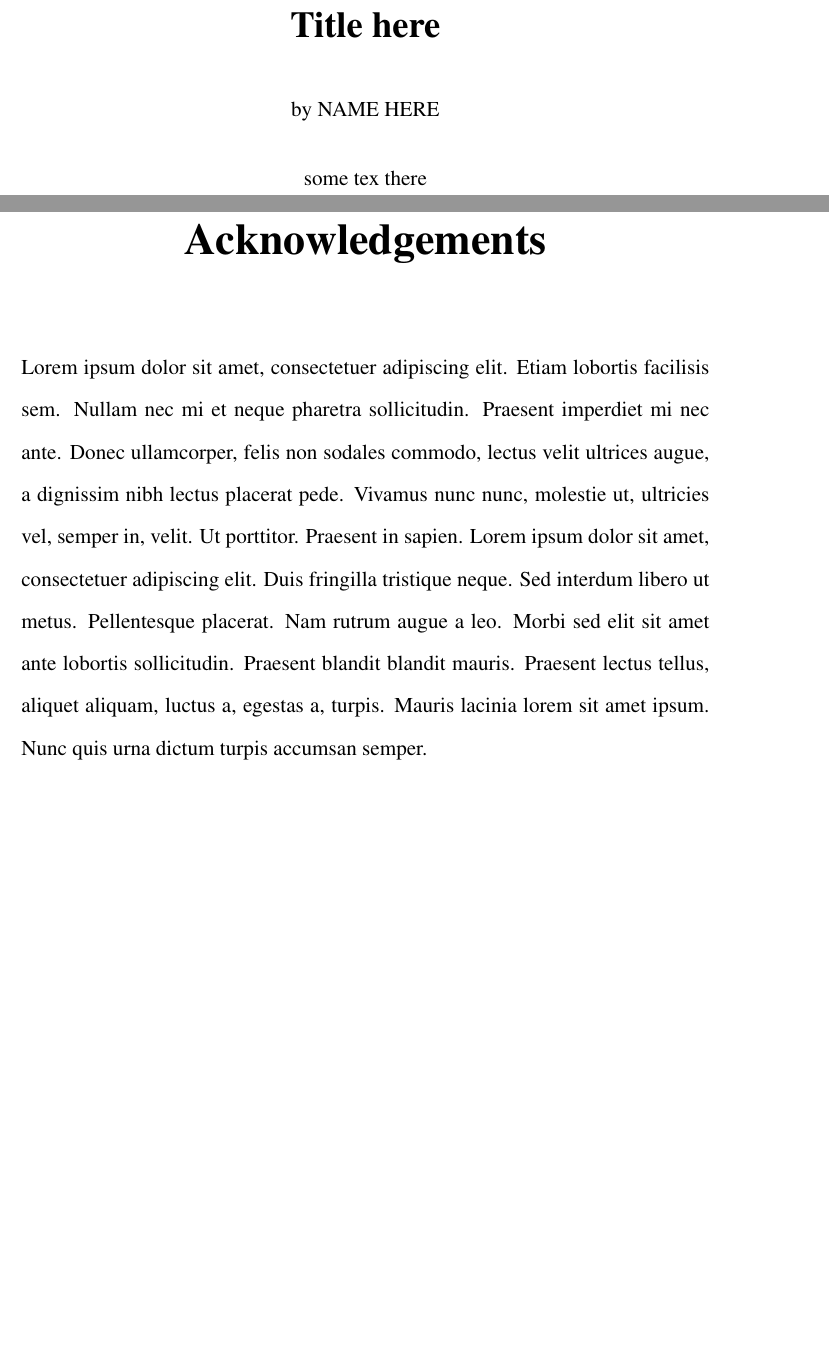
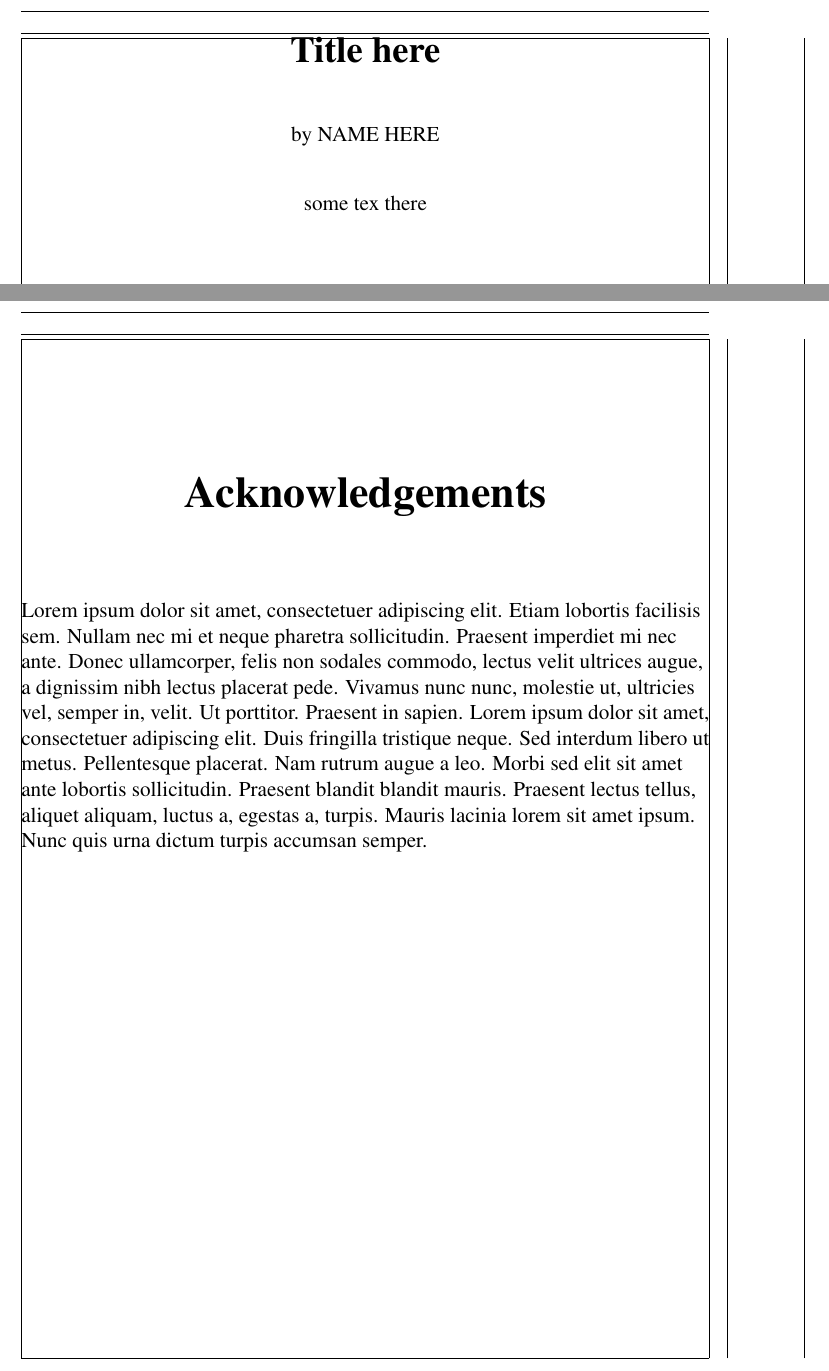
Before and after one commit to khanh-nguyen/dummy-text, a LaTeX document (0-main.tex): two parts of pages 1 and 2 of 6, joined at a grey line, cut so that both start at the same text, the shorter picture padded with empty space. Compiled offline with pdfLaTeX.

```diff
--- a/0-main.tex
+++ b/0-main.tex
@@ -87,17 +79,27 @@
 \titleformat{\chapter}[display]
   {\normalfont\huge\bfseries\centering}{\chaptertitlename\ \thechapter}{20pt}{\Huge}
 
+\usepackage{blindtext}
+
 \usepackage[
 top    = 1in,
 bottom = 1in,
 left   = 1.25in,
 right  = 1.25in,
 headsep=1mm,
-includehead]{geometry}
+voffset = 0pt,
+includeheadfoot,
+showframe]{geometry}
 
 \usepackage{fancyhdr}
-\usepackage{blindtext}
-\fancyhead[RE,LO]{\normalsize}
+%\pagestyle{fancy}{
+\fancypagestyle{plain}{%
+    \fancyhf{} % clearsall
+    \fancyhead[RE,LO]{\normalsize}
+    \rfoot{\thepage}
+    \renewcommand{\headrulewidth}{0pt}
+    \renewcommand{\footrulewidth}{0pt}
+}
 
 \textheight     8in
 \textwidth      5.4truein
@@ -114,6 +116,7 @@
 \newcommand{\xmark}{\ding{55}}%
 \usepackage[justification=centering]{caption}
 \hyphenation{de-ve-lop-ment do-cu-ment}
+\raggedright
 
 \begin{document}
 
@@ -124,10 +127,10 @@
 \input{title}
 \newpage
 
-\doublespacing
+%\doublespacing
 
-\fancyhf{}
-\chead[ch-even]{ch-odd}
+%\fancyhf{}
+%\chead[ch-even]{ch-odd}
 
 \input{acknowledgement}
 \newpage
```
Also changed, not shown: 0-main.pdf, 0-main.tex (8 more changed lines).
